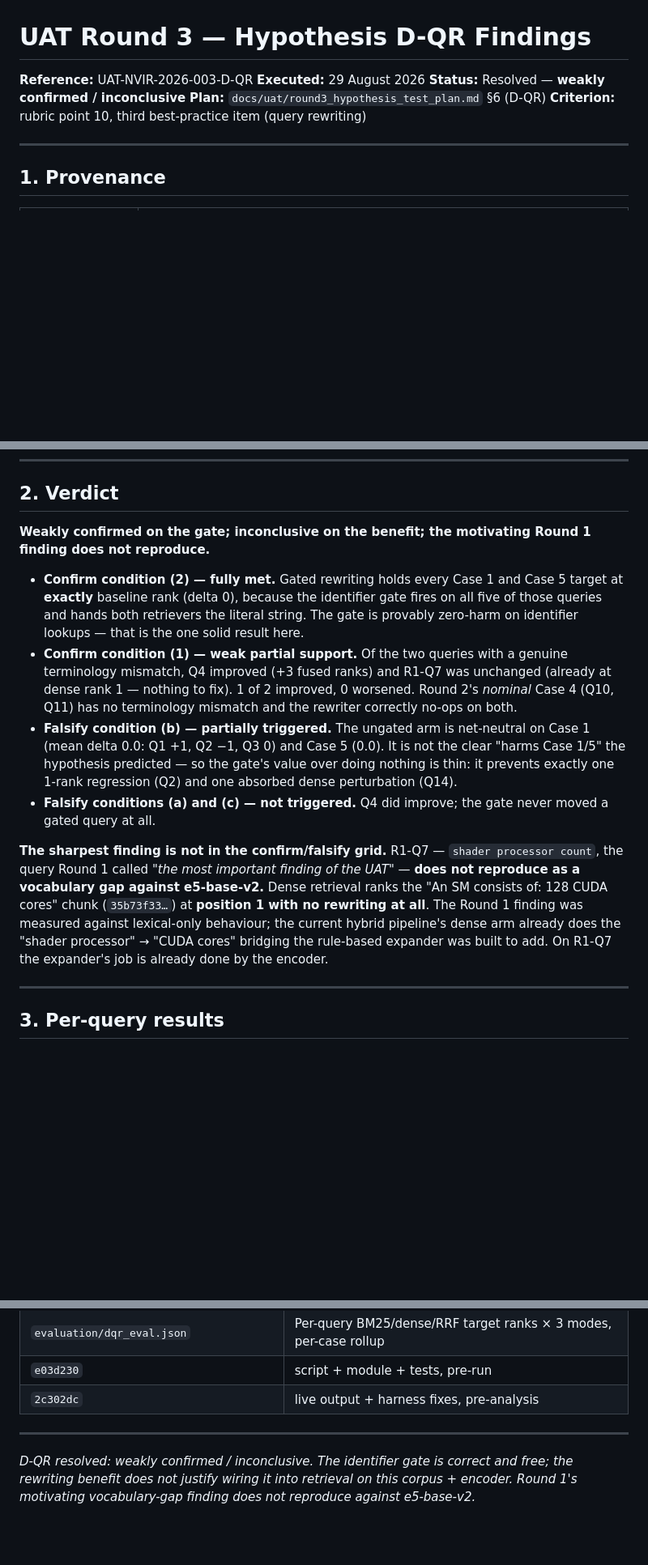
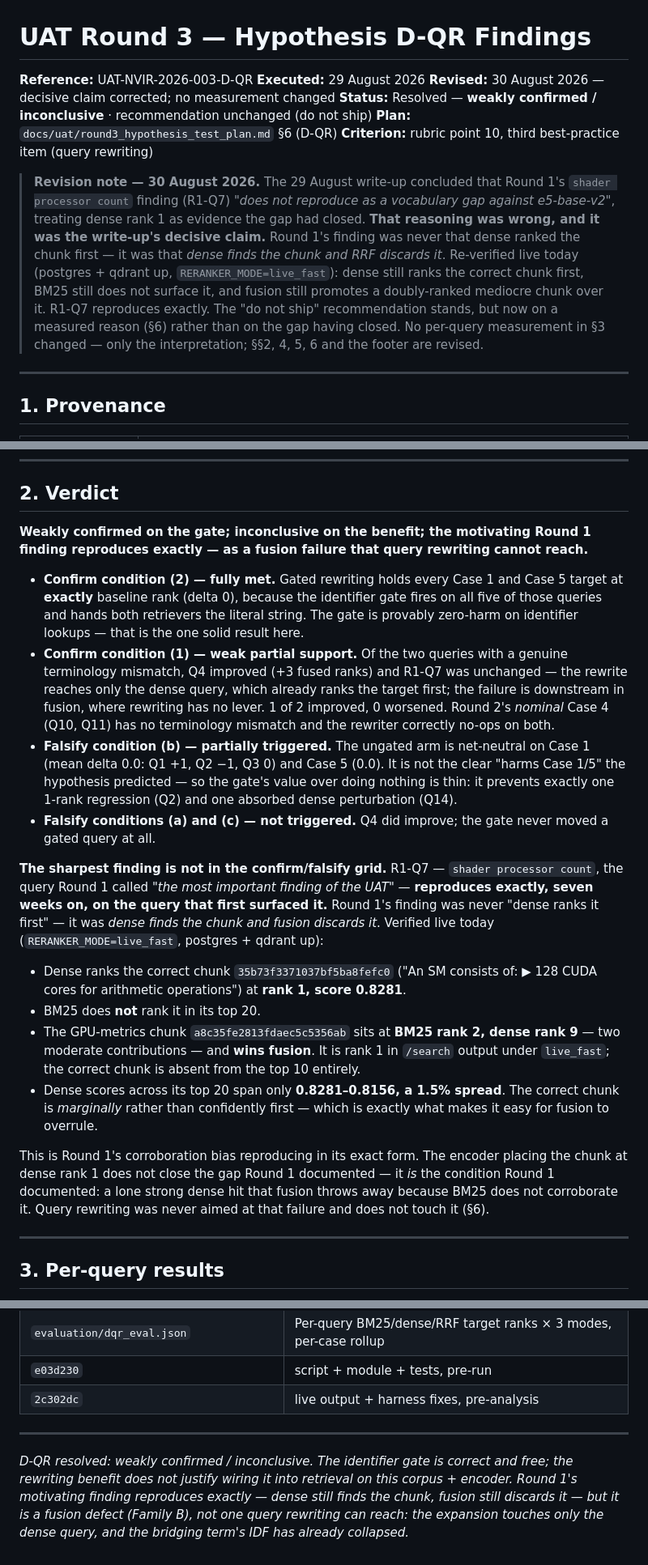
Before and after one commit to dmishra27/nvidia-ir-rag-agent, a Markdown page: docs/uat/round3_dqr_findings.md, 3 parts joined by grey strips. Shown at 81% size. GitHub-like rendering; blank space fills up the shorter version.

Commit message:
docs(uat): D-QR — correct the decisive R1-Q7 claim (reasoning, not measurements)
The 29 Aug write-up concluded Round 1's `shader processor count` finding
(R1-Q7) "does not reproduce against e5-base-v2", reading dense rank 1 as
the vocabulary gap having closed. That was the write-up's decisive claim
and it was wrong: Round 1's finding was never "dense ranks it first" — it
was "dense finds the chunk and fusion discards it".

Re-verified live today (postgres + qdrant up, RERANKER_MODE=live_fast):
- dense ranks the correct chunk 35b73f33... at rank 1, score 0.8281
- BM25 does not rank it in its top 20
- the GPU-metrics chunk a8c35fe2... (BM25 rank 2, dense rank 9) wins
  fusion and is /search rank 1 under live_fast; the correct chunk is
  absent from the top 10
- dense top-20 scores span 0.8281-0.8156 (1.5%) — marginally, not
  confidently, first, which is what lets fusion overrule it

R1-Q7 reproduces exactly — Round 1's corroboration bias, seven weeks on,
on the query that first surfaced it.

The "do not ship" recommendation is unchanged but now rests on a measured
reason: rewrite_query('shader processor count') expands the dense query
only (by design), and forcing 'CUDA core' onto BM25 still doesn't surface
35b73f33... because CUDA's IDF has collapsed across thousands of chunks
(the Q12 cudaDeviceSynchronize mechanism). Vocabulary expansion cannot
revive a term with no discriminative weight left. This is a fusion defect
(Family B), not one query rewriting can reach.

Unchanged: identifier gate provably zero-harm (Case 1 & 5 deltas 0);
rewriting fired on 3/16 queries, negligible net effect; do not wire
retrieval/query_rewrite.py into retrieval.

Also recorded: R1-Q7 is a live, reproducible corroboration-bias case, so
A1-R (correction_notice_a1.md §5) is runnable exactly as specified on
R1-Q7; R1-Q3 stays blocked behind DEF-19.

Revision note added to the findings doc; plan §6 D-QR banner updated to
match. No per-query measurement in §3 changed.

Co-Authored-By: Claude Sonnet 5 <noreply@anthropic.com>
Claude-Session: https://claude.ai/code/session_0183Zm6UgnP2wDXF4Jam2tkU

```diff
--- a/docs/uat/round3_dqr_findings.md
+++ b/docs/uat/round3_dqr_findings.md
@@ -2,9 +2,21 @@
 
 **Reference:** UAT-NVIR-2026-003-D-QR
 **Executed:** 29 August 2026
-**Status:** Resolved — **weakly confirmed / inconclusive**
+**Revised:** 30 August 2026 — decisive claim corrected; no measurement changed
+**Status:** Resolved — **weakly confirmed / inconclusive** · recommendation unchanged (do not ship)
 **Plan:** `docs/uat/round3_hypothesis_test_plan.md` §6 (D-QR)
 **Criterion:** rubric point 10, third best-practice item (query rewriting)
+
+> **Revision note — 30 August 2026.** The 29 August write-up concluded that Round 1's
+> `shader processor count` finding (R1-Q7) *"does not reproduce as a vocabulary gap against
+> e5-base-v2"*, treating dense rank 1 as evidence the gap had closed. **That reasoning was
+> wrong, and it was the write-up's decisive claim.** Round 1's finding was never that dense
+> ranked the chunk first — it was that *dense finds the chunk and RRF discards it*. Re-verified
+> live today (postgres + qdrant up, `RERANKER_MODE=live_fast`): dense still ranks the correct
+> chunk first, BM25 still does not surface it, and fusion still promotes a doubly-ranked
+> mediocre chunk over it. R1-Q7 reproduces exactly. The "do not ship" recommendation stands,
+> but now on a measured reason (§6) rather than on the gap having closed. No per-query
+> measurement in §3 changed — only the interpretation; §§2, 4, 5, 6 and the footer are revised.
 
 ---
 
@@ -35,14 +47,21 @@ BM25 always gets the literal string; only the dense query is ever rewritten.
 
 ## 2. Verdict
 
-**Weakly confirmed on the gate; inconclusive on the benefit; the motivating Round 1 finding does not reproduce.**
+**Weakly confirmed on the gate; inconclusive on the benefit; the motivating Round 1 finding reproduces exactly — as a fusion failure that query rewriting cannot reach.**
 
 - **Confirm condition (2) — fully met.** Gated rewriting holds every Case 1 and Case 5 target at **exactly** baseline rank (delta 0), because the identifier gate fires on all five of those queries and hands both retrievers the literal string. The gate is provably zero-harm on identifier lookups — that is the one solid result here.
-- **Confirm condition (1) — weak partial support.** Of the two queries with a genuine terminology mismatch, Q4 improved (+3 fused ranks) and R1-Q7 was unchanged (already at dense rank 1 — nothing to fix). 1 of 2 improved, 0 worsened. Round 2's *nominal* Case 4 (Q10, Q11) has no terminology mismatch and the rewriter correctly no-ops on both.
+- **Confirm condition (1) — weak partial support.** Of the two queries with a genuine terminology mismatch, Q4 improved (+3 fused ranks) and R1-Q7 was unchanged — the rewrite reaches only the dense query, which already ranks the target first; the failure is downstream in fusion, where rewriting has no lever. 1 of 2 improved, 0 worsened. Round 2's *nominal* Case 4 (Q10, Q11) has no terminology mismatch and the rewriter correctly no-ops on both.
 - **Falsify condition (b) — partially triggered.** The ungated arm is net-neutral on Case 1 (mean delta 0.0: Q1 +1, Q2 −1, Q3 0) and Case 5 (0.0). It is not the clear "harms Case 1/5" the hypothesis predicted — so the gate's value over doing nothing is thin: it prevents exactly one 1-rank regression (Q2) and one absorbed dense perturbation (Q14).
 - **Falsify conditions (a) and (c) — not triggered.** Q4 did improve; the gate never moved a gated query at all.
 
-**The sharpest finding is not in the confirm/falsify grid.** R1-Q7 — `shader processor count`, the query Round 1 called *"the most important finding of the UAT"* — **does not reproduce as a vocabulary gap against e5-base-v2.** Dense retrieval ranks the "An SM consists of: 128 CUDA cores" chunk (`35b73f33…`) at **position 1 with no rewriting at all**. The Round 1 finding was measured against lexical-only behaviour; the current hybrid pipeline's dense arm already does the "shader processor" → "CUDA cores" bridging the rule-based expander was built to add. On R1-Q7 the expander's job is already done by the encoder.
+**The sharpest finding is not in the confirm/falsify grid.** R1-Q7 — `shader processor count`, the query Round 1 called *"the most important finding of the UAT"* — **reproduces exactly, seven weeks on, on the query that first surfaced it.** Round 1's finding was never "dense ranks it first" — it was *dense finds the chunk and fusion discards it*. Verified live today (`RERANKER_MODE=live_fast`, postgres + qdrant up):
+
+- Dense ranks the correct chunk `35b73f3371037bf5ba8fefc0` ("An SM consists of: ▶ 128 CUDA cores for arithmetic operations") at **rank 1, score 0.8281**.
+- BM25 does **not** rank it in its top 20.
+- The GPU-metrics chunk `a8c35fe2813fdaec5c5356ab` sits at **BM25 rank 2, dense rank 9** — two moderate contributions — and **wins fusion**. It is rank 1 in `/search` output under `live_fast`; the correct chunk is absent from the top 10 entirely.
+- Dense scores across its top 20 span only **0.8281–0.8156, a 1.5% spread**. The correct chunk is *marginally* rather than confidently first — which is exactly what makes it easy for fusion to overrule.
+
+This is Round 1's corroboration bias reproducing in its exact form. The encoder placing the chunk at dense rank 1 does not close the gap Round 1 documented — it *is* the condition Round 1 documented: a lone strong dense hit that fusion throws away because BM25 does not corroborate it. Query rewriting was never aimed at that failure and does not touch it (§6).
 
 ---
 
@@ -146,4 +169,4 @@ Stated plainly, as the A3 write-up does. Each Round 2 case rests on 2–3 querie
 
 ---
 
-*D-QR resolved: weakly confirmed / inconclusive. The identifier gate is correct and free; the rewriting benefit does not justify wiring it into retrieval on this corpus + encoder. Round 1's motivating vocabulary-gap finding does not reproduce against e5-base-v2.*
+*D-QR resolved: weakly confirmed / inconclusive. The identifier gate is correct and free; the rewriting benefit does not justify wiring it into retrieval on this corpus + encoder. Round 1's motivating finding reproduces exactly — dense still finds the chunk, fusion still discards it — but it is a fusion defect (Family B), not one query rewriting can reach: the expansion touches only the dense query, and the bridging term's IDF has already collapsed.*
```
Also changed, not shown: other parts of docs/uat/round3_dqr_findings.md (+9 -5 lines), docs/uat/round3_hypothesis_test_plan.md (+1 -1 lines).
